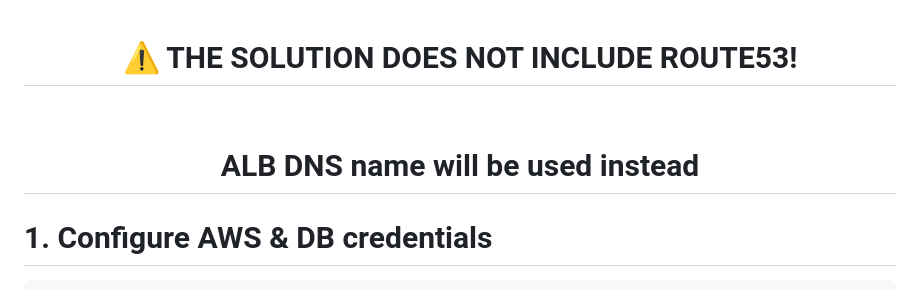
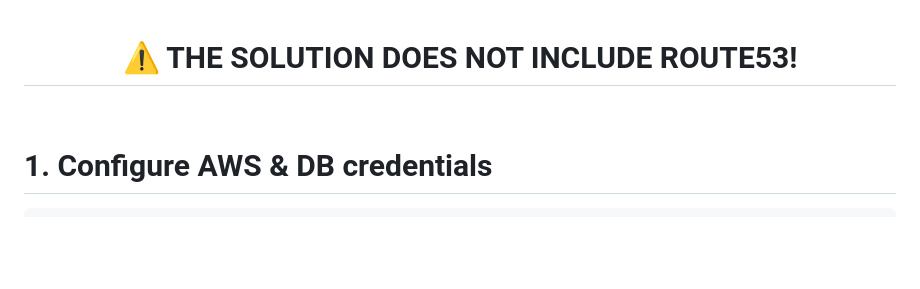
Before and after one commit to pedr0rosa/Test-task, a Markdown page: README.MD, the part around the change. Rendered like a GitHub page; blank space fills up the shorter version.

````diff
--- a/README.MD
+++ b/README.MD
@@ -1,7 +1,5 @@
 <h1 align="center"> ⚠️ THE SOLUTION DOES NOT INCLUDE ROUTE53!</h1>
 <br>
-<h1 align="center">ALB DNS name will be used instead</h1>
-
 
 # 1. Configure AWS & DB credentials
 ```bash
````
